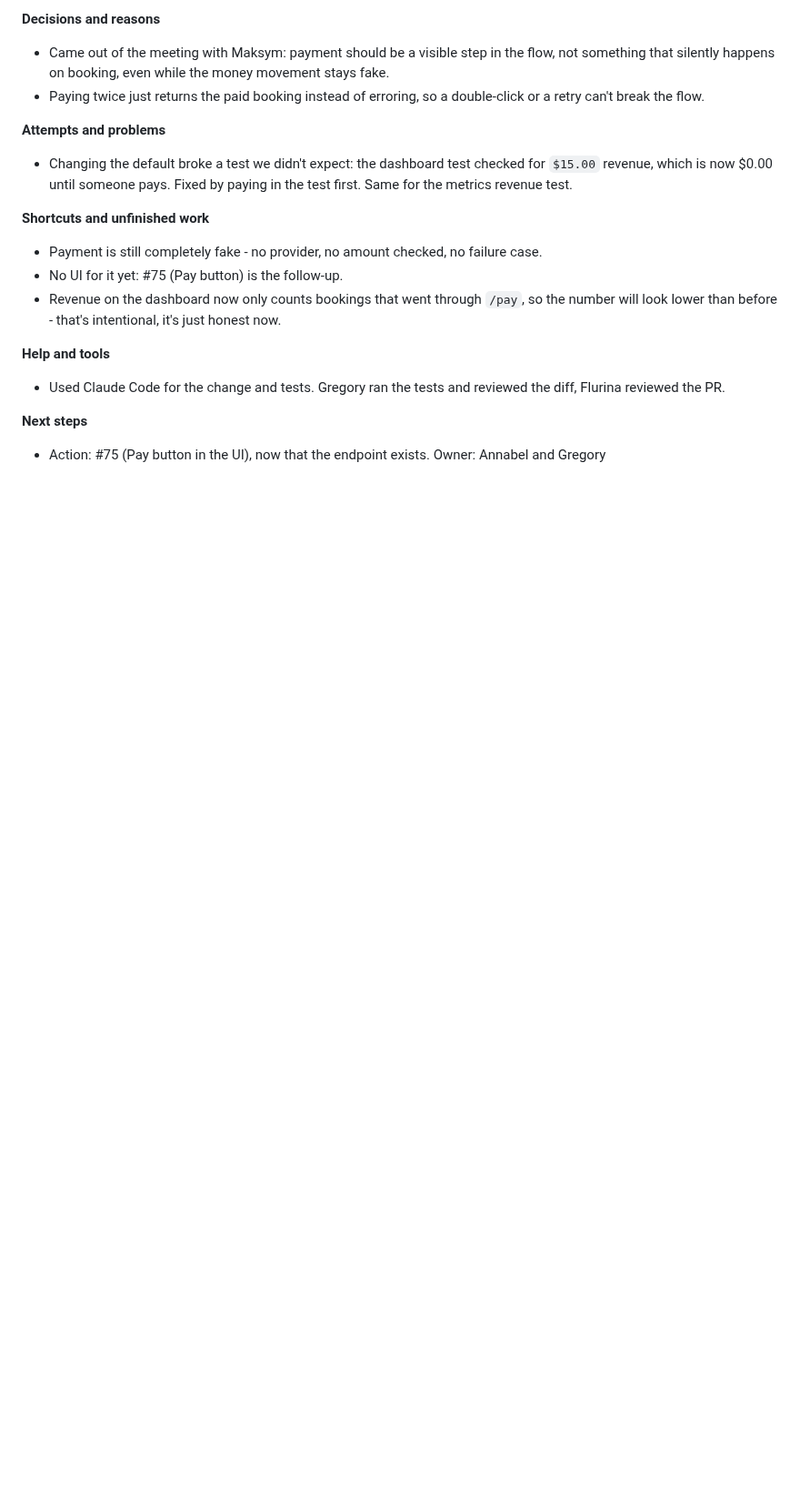
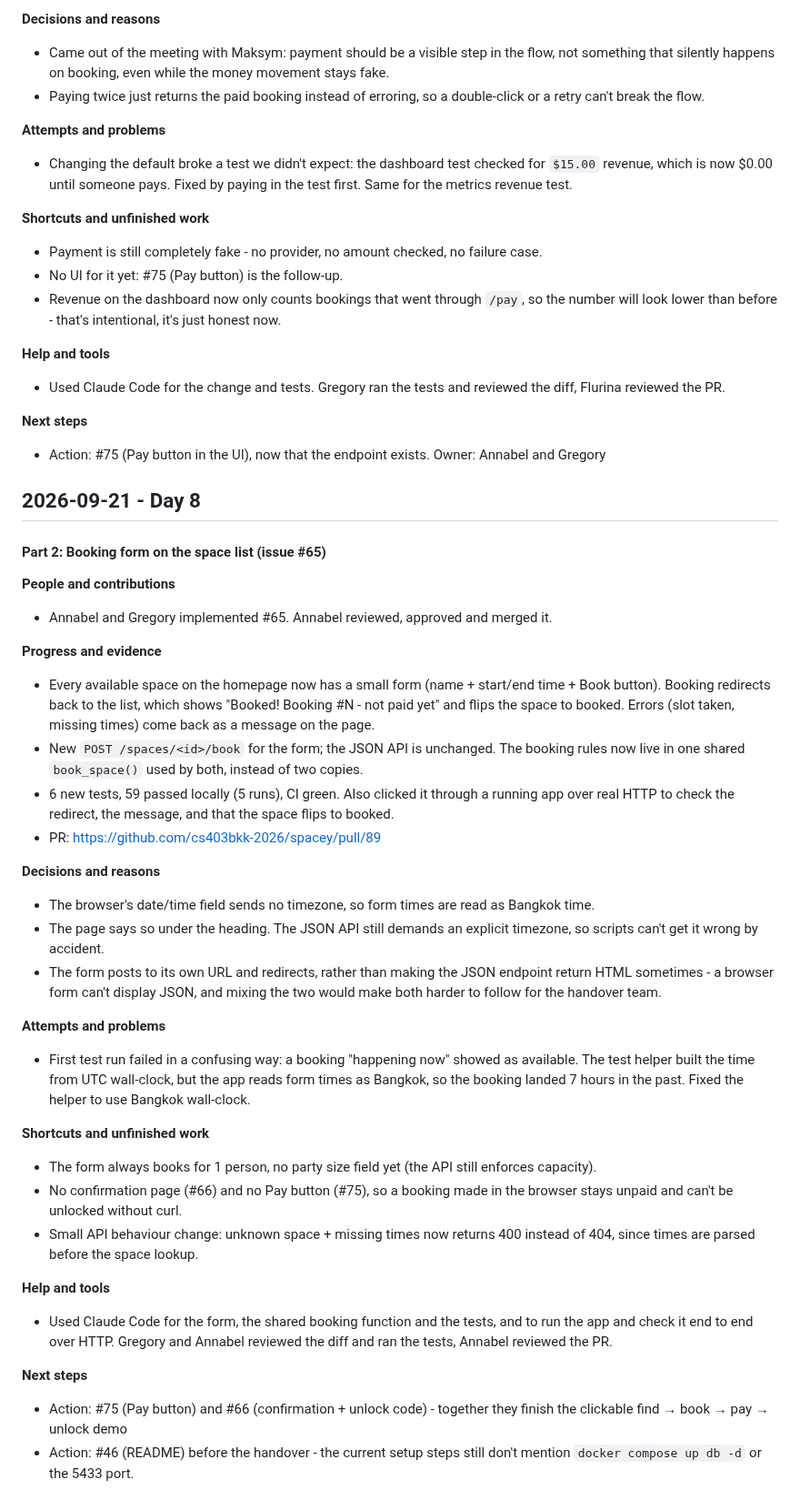
Before and after one commit to cs403bkk-2026/spacey, a Markdown page: STARTUP_LOG.md, the part around the change. Shown at 91% size. Drawn GitHub-style; blank space fills up the shorter version.

Commit message:
Add Day 8 Part 1 STARTUP_LOG entry (booking form)

```diff
--- a/STARTUP_LOG.md
+++ b/STARTUP_LOG.md
@@ -716,3 +716,37 @@ copy-pasting the same four queries into a second route.
 
 **Next steps**
 - Action: #75 (Pay button in the UI), now that the endpoint exists. Owner: Annabel and Gregory
+
+## 2026-09-21 - Day 8
+
+#### Part 2: Booking form on the space list (issue #65)
+
+**People and contributions**
+- Annabel and Gregory implemented #65. Annabel reviewed, approved and merged it.
+
+**Progress and evidence**
+- Every available space on the homepage now has a small form (name + start/end time + Book button). Booking redirects back to the list, which shows "Booked! Booking #N - not paid yet" and flips the space to booked. Errors (slot taken, missing times) come back as a message on the page.
+- New `POST /spaces/<id>/book` for the form; the JSON API is unchanged. The booking rules now live in one shared `book_space()` used by both, instead of two copies.
+- 6 new tests, 59 passed locally (5 runs), CI green. Also clicked it through a running app over real HTTP to check the redirect, the message, and that the space flips to booked.
+- PR: https://github.com/cs403bkk-2026/spacey/pull/89
+
+**Decisions and reasons**
+- The browser's date/time field sends no timezone, so form times are read as Bangkok time.
+- The page says so under the heading. The JSON API still demands an explicit timezone, so scripts can't get it wrong by accident.
+- The form posts to its own URL and redirects, rather than making the JSON endpoint return HTML sometimes - a browser form can't display JSON, and mixing the two would make both harder to follow for the handover team.
+
+**Attempts and problems**
+- First test run failed in a confusing way: a booking "happening now" showed as available. The test helper built the time from UTC wall-clock, but the app reads form times as Bangkok, so the booking landed 7 hours in the past. Fixed the helper to use Bangkok wall-clock.
+
+
+**Shortcuts and unfinished work**
+- The form always books for 1 person, no party size field yet (the API still enforces capacity).
+- No confirmation page (#66) and no Pay button (#75), so a booking made in the browser stays unpaid and can't be unlocked without curl.
+- Small API behaviour change: unknown space + missing times now returns 400 instead of 404, since times are parsed before the space lookup.
+
+**Help and tools**
+- Used Claude Code for the form, the shared booking function and the tests, and to run the app and check it end to end over HTTP. Gregory and Annabel reviewed the diff and ran the tests, Annabel reviewed the PR.
+
+**Next steps**
+- Action: #75 (Pay button) and #66 (confirmation + unlock code) - together they finish the clickable find → book → pay → unlock demo
+- Action: #46 (README) before the handover - the current setup steps still don't mention `docker compose up db -d` or the 5433 port.
```
